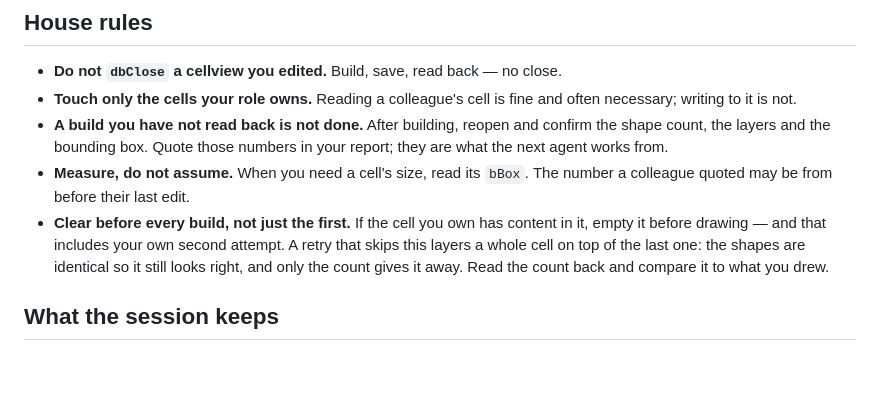
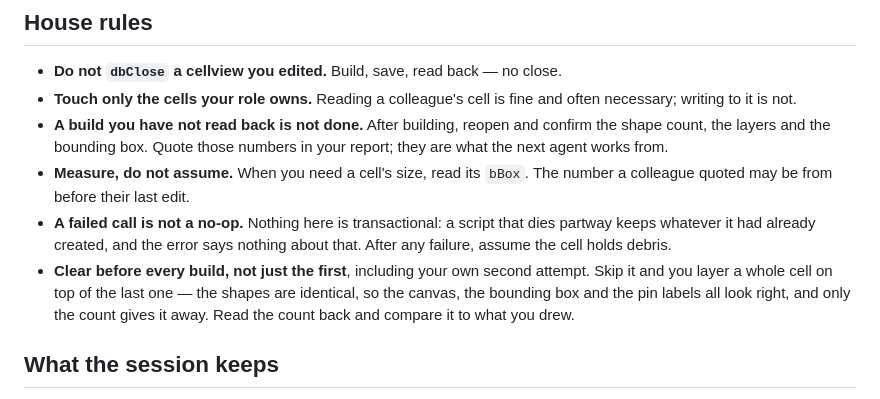
Before and after one commit to kos2001/mock-virtuoso, a Markdown page: skills/design-floor/SKILL.md, the part around the change. Drawn GitHub-style; blank space fills up the shorter version.

Commit message:
kb: correct 013 — partial writes, not a careless retry
I wrote that case from the evidence I had: NOR2 read back three cells deep, so
I said the agent had built it, disliked it, and built it again. The agent's own
account was better and different. Two of its scripts hit SKILL errors partway
through — no numeric-range foreach, no calling a let-bound lambda by name —
after the opening rectangles had already been created. The call failed and what
it had already made stayed.

Checked it rather than taking either account: a script that raises after two
dbCreateRect calls leaves two shapes behind. Nothing here is transactional, and
neither is SKILL in Virtuoso.

So the rule splits. A failed call is not a no-op, so a retry starts from
whatever the failure left; and clear before every build including your own
second attempt, comparing the read-back count against what you drew — still the
only check that catches a cell layered on itself, since the canvas, the bounding
box and the pin labels all look right.

Co-Authored-By: Claude Opus 5 (1M context) <noreply@anthropic.com>

```diff
--- a/skills/design-floor/SKILL.md
+++ b/skills/design-floor/SKILL.md
@@ -88,11 +88,14 @@ success you have not read back.
   in your report; they are what the next agent works from.
 - **Measure, do not assume.** When you need a cell's size, read its `bBox`. The
   number a colleague quoted may be from before their last edit.
-- **Clear before every build, not just the first.** If the cell you own has
-  content in it, empty it before drawing — and that includes your own second
-  attempt. A retry that skips this layers a whole cell on top of the last one:
-  the shapes are identical so it still looks right, and only the count gives it
-  away. Read the count back and compare it to what you drew.
+- **A failed call is not a no-op.** Nothing here is transactional: a script
+  that dies partway keeps whatever it had already created, and the error says
+  nothing about that. After any failure, assume the cell holds debris.
+- **Clear before every build, not just the first**, including your own second
+  attempt. Skip it and you layer a whole cell on top of the last one — the
+  shapes are identical, so the canvas, the bounding box and the pin labels all
+  look right, and only the count gives it away. Read the count back and compare
+  it to what you drew.
 
 ## What the session keeps
 
```
Also changed, not shown: 1 other file.
